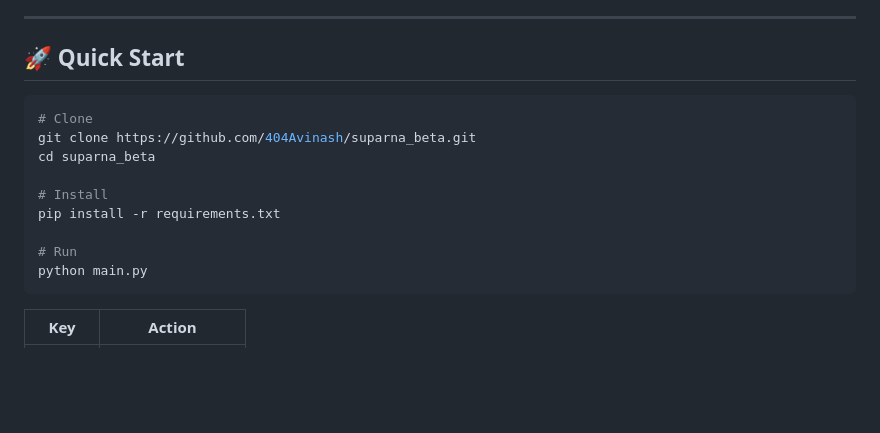
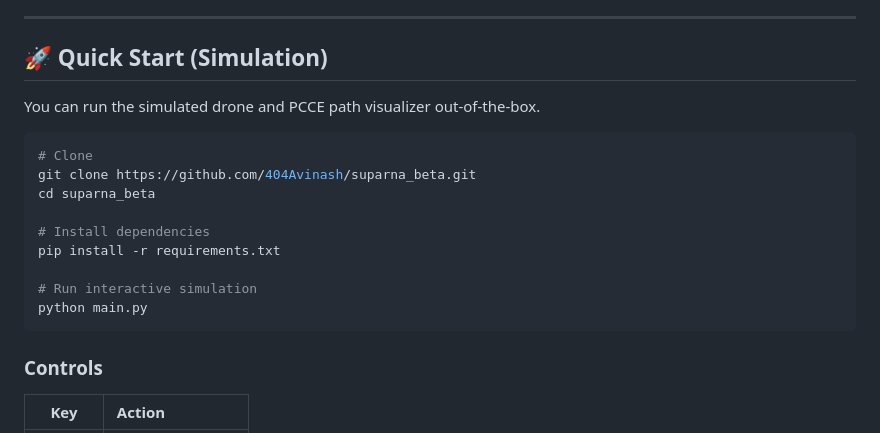
Before and after one commit to 404Avinash/suparna_beta, a Markdown page: README.md, the part around one of its changes. Rendered like a GitHub page; blank space fills up the shorter version.

````diff
--- a/README.md
+++ b/README.md
@@ -273,18 +184,22 @@ Unsafe paths structurally impossible
 
 ---
 
-## 🚀 Quick Start
+## 🚀 Quick Start (Simulation)
+
+You can run the simulated drone and PCCE path visualizer out-of-the-box.
 
 ```bash
 # Clone
 git clone https://github.com/404Avinash/suparna_beta.git
 cd suparna_beta
 
-# Install
+# Install dependencies
 pip install -r requirements.txt
 
-# Run
+# Run interactive simulation
 python main.py
 ```
 
+### Controls
+
 | Key | Action |
````
Also changed, not shown: other parts of README.md (+118 -226 lines).
